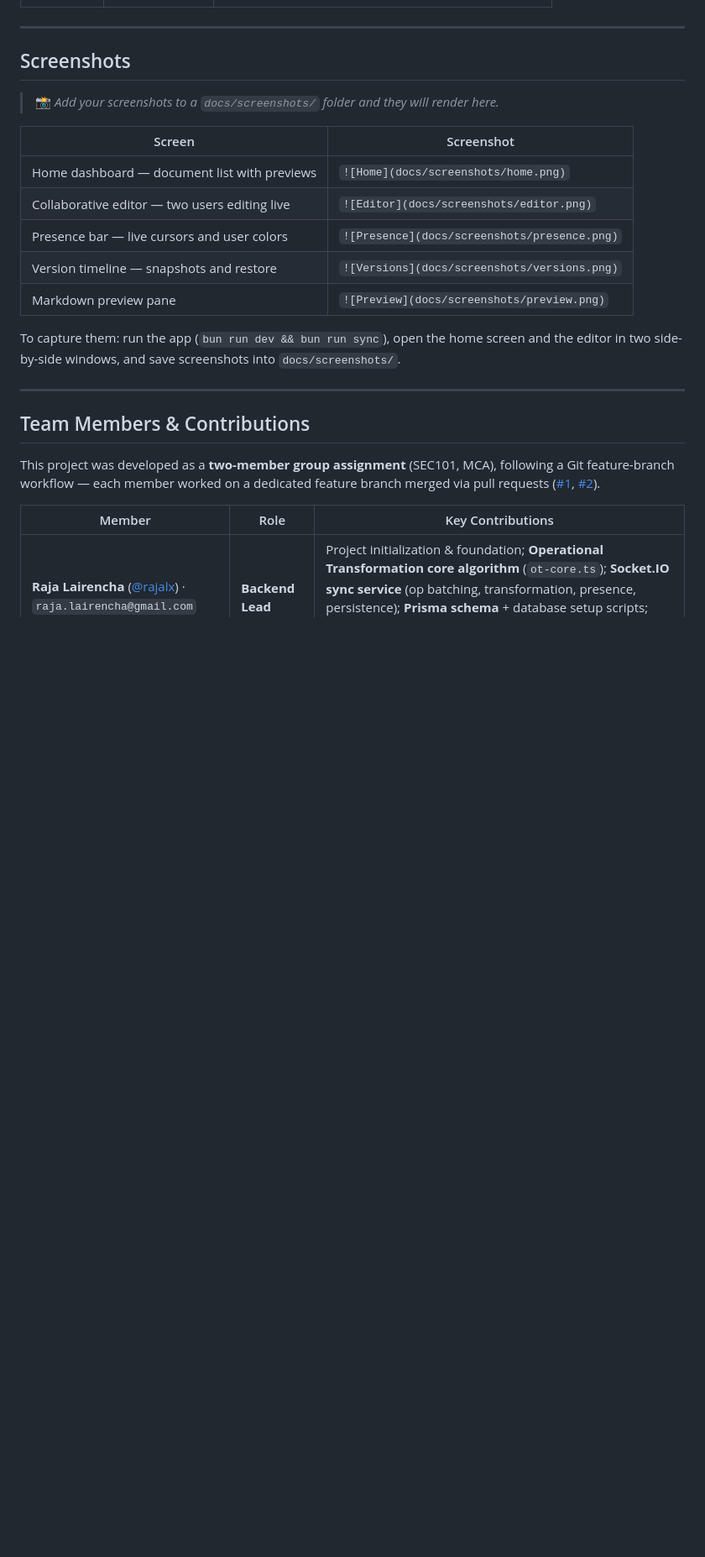
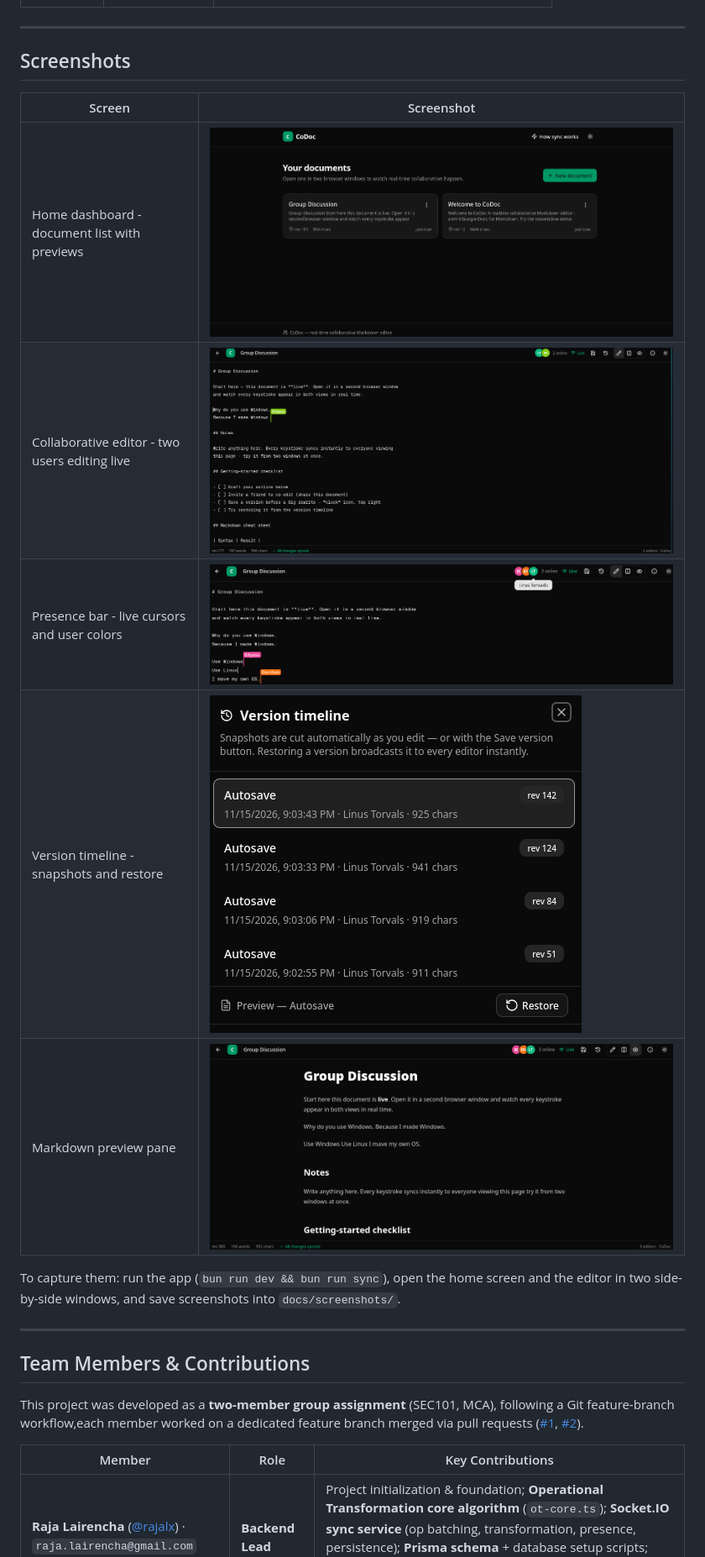
Before and after one commit to rajalx/codoc, a Markdown page: README.md, the part around one of its changes. Shown at 84% size. Rendered like a GitHub page; pictures changed too: docs/screenshots/editor.png (added), docs/screenshots/home.png (added), docs/screenshots/presence.png (added); blank space fills up the shorter version.

```diff
--- a/README.md
+++ b/README.md
@@ -288,15 +288,13 @@ insert/delete operations, all replicas transform and converge to the **same fina
 
 ## Screenshots
 
-> 📸 *Add your screenshots to a `docs/screenshots/` folder and they will render here.*
-
 | Screen | Screenshot |
 |--------|-----------|
-| Home dashboard — document list with previews | `![Home](docs/screenshots/home.png)` |
-| Collaborative editor — two users editing live | `![Editor](docs/screenshots/editor.png)` |
-| Presence bar — live cursors and user colors | `![Presence](docs/screenshots/presence.png)` |
-| Version timeline — snapshots and restore | `![Versions](docs/screenshots/versions.png)` |
-| Markdown preview pane | `![Preview](docs/screenshots/preview.png)` |
+| Home dashboard - document list with previews | ![Home](docs/screenshots/home.png) |
+| Collaborative editor - two users editing live | ![Editor](docs/screenshots/editor.png) |
+| Presence bar - live cursors and user colors | ![Presence](docs/screenshots/presence.png) |
+| Version timeline - snapshots and restore | ![Versions](docs/screenshots/versions.png) |
+| Markdown preview pane | ![Preview](docs/screenshots/preview.png) |
 
 To capture them: run the app (`bun run dev && bun run sync`), open the home screen and
 the editor in two side-by-side windows, and save screenshots into `docs/screenshots/`.
@@ -306,7 +304,7 @@ the editor in two side-by-side windows, and save screenshots into `docs/screensh
 ## Team Members & Contributions
 
 This project was developed as a **two-member group assignment** (SEC101, MCA), following
-a Git feature-branch workflow — each member worked on a dedicated feature branch merged
+a Git feature-branch workflow,each member worked on a dedicated feature branch merged
 via pull requests ([#1](https://github.com/rajalx/codoc/pull/1), [#2](https://github.com/rajalx/codoc/pull/2)).
 
 | Member | Role | Key Contributions |
```
Also changed, not shown: other parts of README.md (+17 -17 lines), 1 other file.
